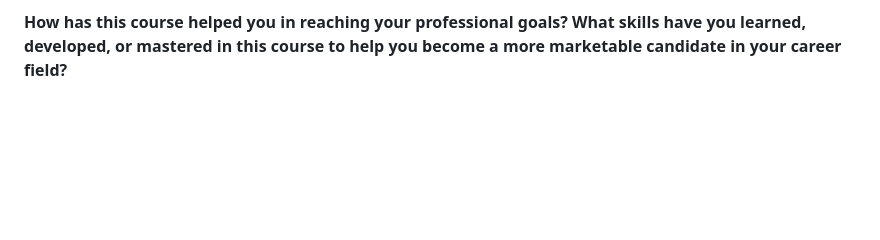
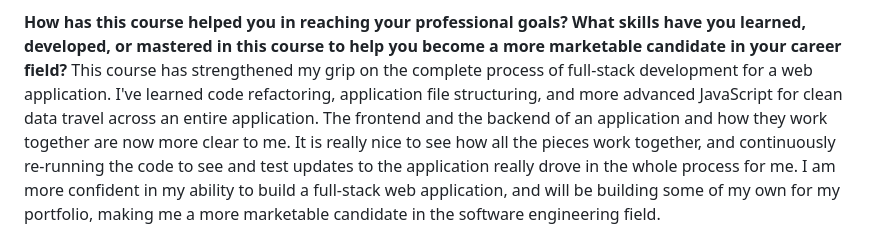
Before and after one commit to marissasihapanya/full-stack-dev-portfolio, a Markdown page: README.md, the part around the change printed below. Rendered like a GitHub page; blank space fills up the shorter version.

```diff
--- a/README.md
+++ b/README.md
@@ -23 +26,2 @@ Methods are custom defined functions that send data to API endpoints through req
 <b>How has this course helped you in reaching your professional goals? What skills have you learned, developed, or mastered in this course to help you become a more marketable candidate in your career field?</b>
+This course has strengthened my grip on the complete process of full-stack development for a web application. I've learned code refactoring, application file structuring, and more advanced JavaScript for clean data travel across an entire application. The frontend and the backend of an application and how they work together are now more clear to me. It is really nice to see how all the pieces work together, and continuously re-running the code to see and test updates to the application really drove in the whole process for me. I am more confident in my ability to build a full-stack web application, and will be building some of my own for my portfolio, making me a more marketable candidate in the software engineering field.
```
Also changed, not shown: other parts of README.md (+4 -1 lines).
